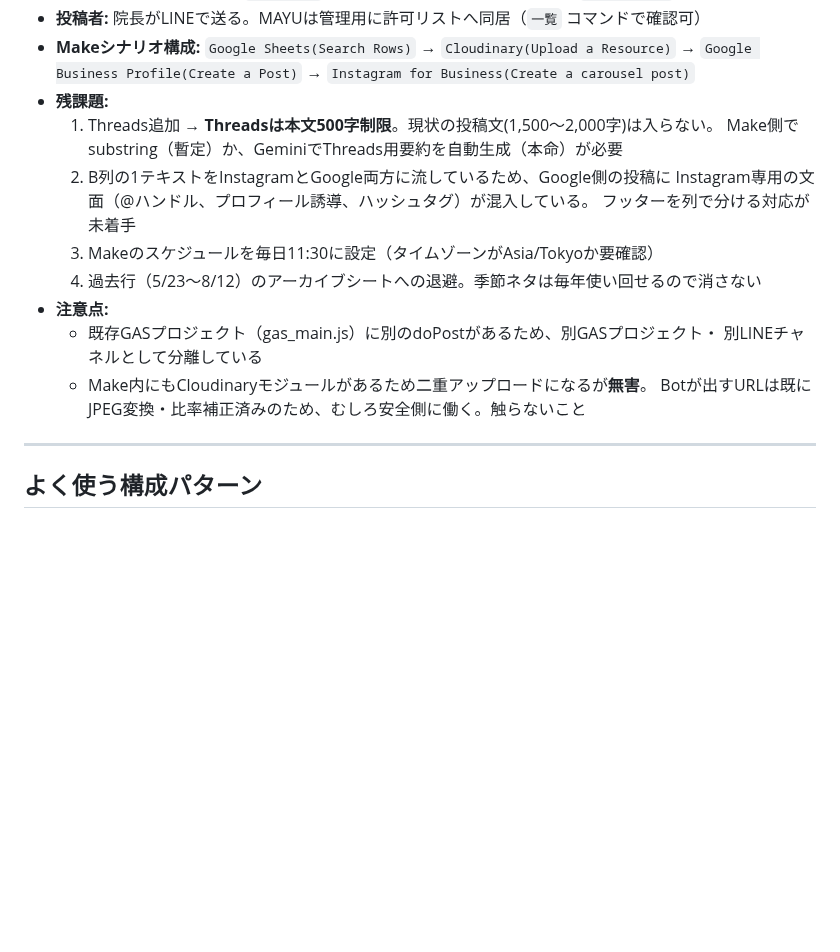
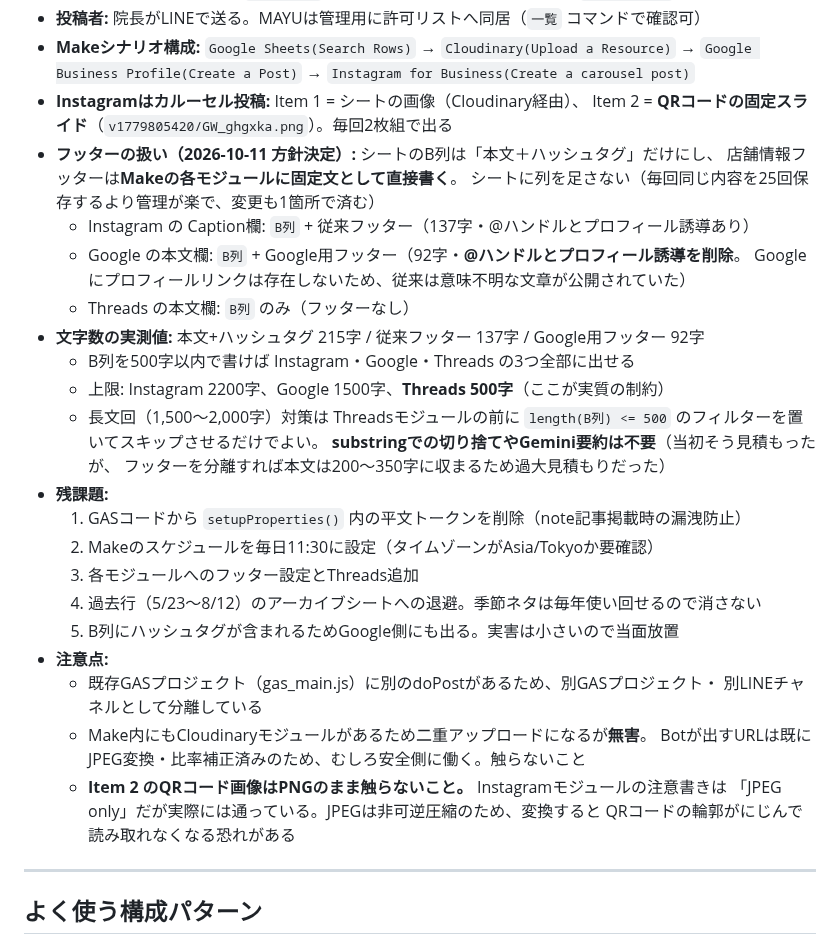
Before and after one commit to juraku3hearty/my-repository, a Markdown page: CLAUDE.md, the part around the change. Rendered like a GitHub page; blank space fills up the shorter version.

Commit message:
CLAUDE.md更新: カルーセル構成とフッター分離方針、文字数の実測値を記録
Instagramがカルーセル投稿で、2枚目にQRコードの固定スライドが入る構成
であることが判明したため記録する。この画像はPNGだがJPEG変換すると
QRが読めなくなる恐れがあるため、触らない旨を明記した。

フッターはシートに列を足さずMakeの各モジュールに固定文として書く方針に
決定。Google用はプロフィール誘導と@ハンドルを削除した別版にする。

Threadsの500字制限について、当初はsubstringやGemini要約が必要と見積もった
が、フッターを分離すれば本文は200〜350字に収まるため不要と判明。実測値
（本文215字、従来フッター137字、Google用92字）とあわせて訂正を記録した。

Co-Authored-By: Claude Opus 5 <noreply@anthropic.com>
Claude-Session: https://claude.ai/code/session_01B7owBt35hgzc2SyYuwJz4B

```diff
--- a/CLAUDE.md
+++ b/CLAUDE.md
@@ -84,19 +84,36 @@ MAYUが主催する取り組み。一人ひとりの業務課題をAIで自動
 - **Makeシナリオ構成:**
   `Google Sheets(Search Rows)` → `Cloudinary(Upload a Resource)`
   → `Google Business Profile(Create a Post)` → `Instagram for Business(Create a carousel post)`
+- **Instagramはカルーセル投稿:** Item 1 = シートの画像（Cloudinary経由）、
+  Item 2 = **QRコードの固定スライド**（`v1779805420/GW_ghgxka.png`）。毎回2枚組で出る
+- **フッターの扱い（2026-10-11 方針決定）:** シートのB列は「本文＋ハッシュタグ」だけにし、
+  店舗情報フッターは**Makeの各モジュールに固定文として直接書く**。
+  シートに列を足さない（毎回同じ内容を25回保存するより管理が楽で、変更も1箇所で済む）
+  - Instagram の Caption欄: `B列` + 従来フッター（137字・@ハンドルとプロフィール誘導あり）
+  - Google の本文欄: `B列` + Google用フッター（92字・**@ハンドルとプロフィール誘導を削除**。
+    Googleにプロフィールリンクは存在しないため、従来は意味不明な文章が公開されていた）
+  - Threads の本文欄: `B列` のみ（フッターなし）
+- **文字数の実測値:** 本文+ハッシュタグ 215字 / 従来フッター 137字 / Google用フッター 92字
+  - B列を500字以内で書けば Instagram・Google・Threads の3つ全部に出せる
+  - 上限: Instagram 2200字、Google 1500字、**Threads 500字**（ここが実質の制約）
+  - 長文回（1,500〜2,000字）対策は Threadsモジュールの前に
+    `length(B列) <= 500` のフィルターを置いてスキップさせるだけでよい。
+    **substringでの切り捨てやGemini要約は不要**（当初そう見積もったが、
+    フッターを分離すれば本文は200〜350字に収まるため過大見積もりだった）
 - **残課題:**
-  1. Threads追加 → **Threadsは本文500字制限**。現状の投稿文(1,500〜2,000字)は入らない。
-     Make側でsubstring（暫定）か、GeminiでThreads用要約を自動生成（本命）が必要
-  2. B列の1テキストをInstagramとGoogle両方に流しているため、Google側の投稿に
-     Instagram専用の文面（@ハンドル、プロフィール誘導、ハッシュタグ）が混入している。
-     フッターを列で分ける対応が未着手
-  3. Makeのスケジュールを毎日11:30に設定（タイムゾーンがAsia/Tokyoか要確認）
+  1. GASコードから `setupProperties()` 内の平文トークンを削除（note記事掲載時の漏洩防止）
+  2. Makeのスケジュールを毎日11:30に設定（タイムゾーンがAsia/Tokyoか要確認）
+  3. 各モジュールへのフッター設定とThreads追加
   4. 過去行（5/23〜8/12）のアーカイブシートへの退避。季節ネタは毎年使い回せるので消さない
+  5. B列にハッシュタグが含まれるためGoogle側にも出る。実害は小さいので当面放置
 - **注意点:**
   - 既存GASプロジェクト（gas_main.js）に別のdoPostがあるため、別GASプロジェクト・
     別LINEチャネルとして分離している
   - Make内にもCloudinaryモジュールがあるため二重アップロードになるが**無害**。
     Botが出すURLは既にJPEG変換・比率補正済みのため、むしろ安全側に働く。触らないこと
+  - **Item 2 のQRコード画像はPNGのまま触らないこと。** Instagramモジュールの注意書きは
+    「JPEG only」だが実際には通っている。JPEGは非可逆圧縮のため、変換すると
+    QRコードの輪郭がにじんで読み取れなくなる恐れがある
 
 ---
 
```
